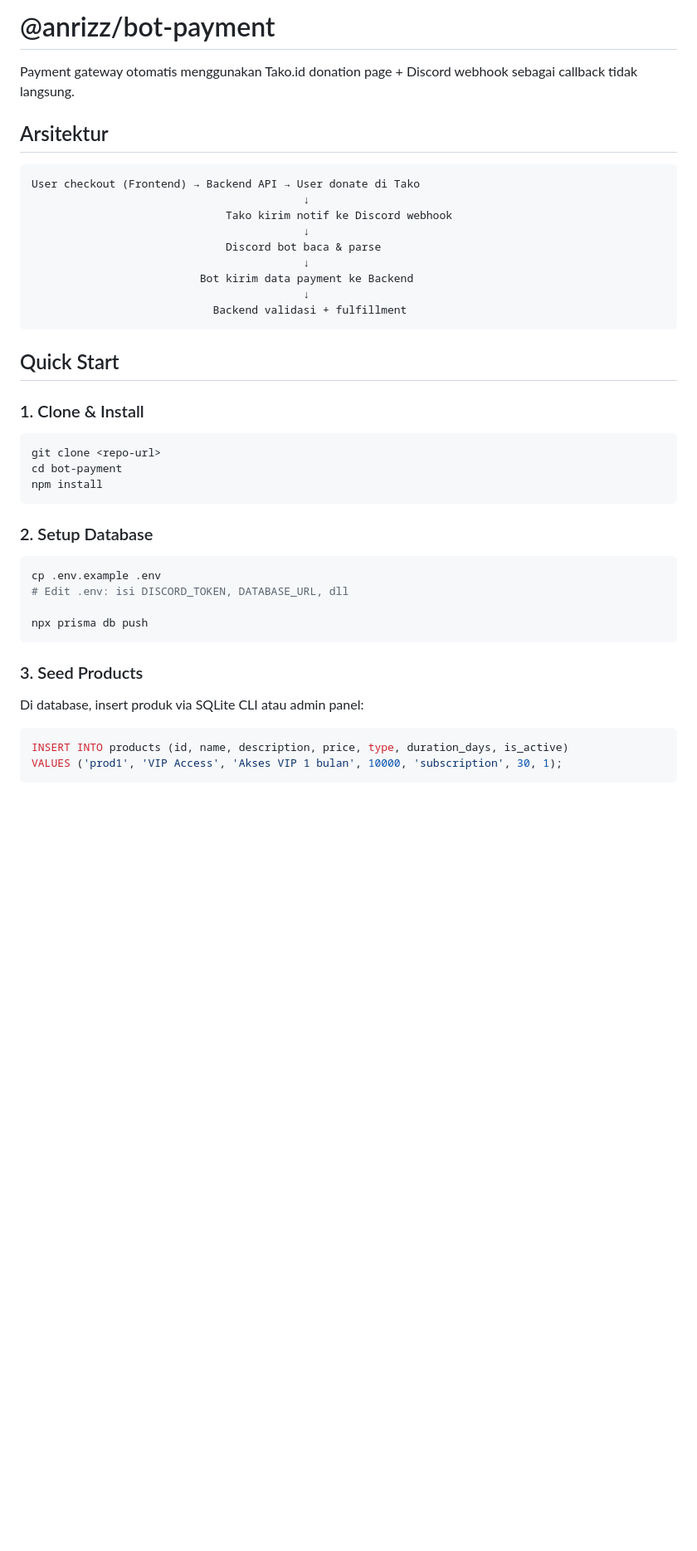
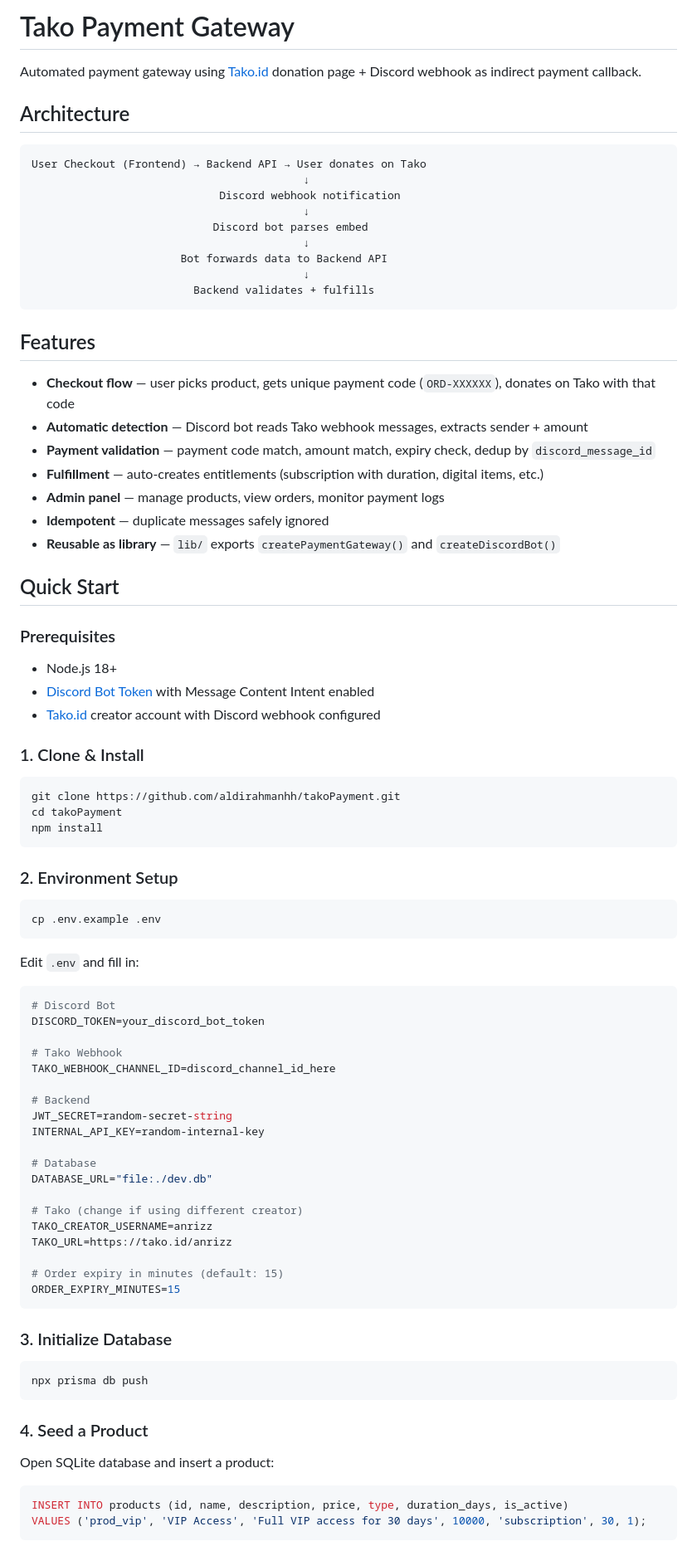
Before and after one commit to aldirahmanhh/takoPayment, a Markdown page: README.md, the part around one of its changes. Shown at 83% size. Rendered like a GitHub page; blank space fills up the shorter version.

````diff
--- a/README.md
+++ b/README.md
@@ -1,46 +1,89 @@
-# @anrizz/bot-payment
+# Tako Payment Gateway
 
-Payment gateway otomatis menggunakan Tako.id donation page + Discord webhook sebagai callback tidak langsung.
+Automated payment gateway using [Tako.id](https://tako.id) donation page + Discord webhook as indirect payment callback.
 
-## Arsitektur
+## Architecture
 
 ```
-User checkout (Frontend) → Backend API → User donate di Tako
+User Checkout (Frontend) → Backend API → User donates on Tako
                                           ↓
-                              Tako kirim notif ke Discord webhook
+                             Discord webhook notification
                                           ↓
-                              Discord bot baca & parse
+                            Discord bot parses embed
                                           ↓
-                          Bot kirim data payment ke Backend
+                       Bot forwards data to Backend API
                                           ↓
-                            Backend validasi + fulfillment
+                         Backend validates + fulfills
 ```
 
+## Features
+
+- **Checkout flow** — user picks product, gets unique payment code (`ORD-XXXXXX`), donates on Tako with that code
+- **Automatic detection** — Discord bot reads Tako webhook messages, extracts sender + amount
+- **Payment validation** — payment code match, amount match, expiry check, dedup by `discord_message_id`
+- **Fulfillment** — auto-creates entitlements (subscription with duration, digital items, etc.)
+- **Admin panel** — manage products, view orders, monitor payment logs
+- **Idempotent** — duplicate messages safely ignored
+- **Reusable as library** — `lib/` exports `createPaymentGateway()` and `createDiscordBot()`
+
 ## Quick Start
+
+### Prerequisites
+
+- Node.js 18+
+- [Discord Bot Token](https://discord.com/developers/applications) with Message Content Intent enabled
+- [Tako.id](https://tako.id) creator account with Discord webhook configured
 
 ### 1. Clone & Install
 
 ```bash
-git clone <repo-url>
-cd bot-payment
+git clone https://github.com/aldirahmanhh/takoPayment.git
+cd takoPayment
 npm install
 ```
 
-### 2. Setup Database
+### 2. Environment Setup
 
 ```bash
 cp .env.example .env
-# Edit .env: isi DISCORD_TOKEN, DATABASE_URL, dll
+```
 
+Edit `.env` and fill in:
+
+```env
+# Discord Bot
+DISCORD_TOKEN=your_discord_bot_token
+
+# Tako Webhook
+TAKO_WEBHOOK_CHANNEL_ID=discord_channel_id_here
+
+# Backend
+JWT_SECRET=random-secret-string
+INTERNAL_API_KEY=random-internal-key
+
+# Database
+DATABASE_URL="file:./dev.db"
+
+# Tako (change if using different creator)
+TAKO_CREATOR_USERNAME=anrizz
+TAKO_URL=https://tako.id/anrizz
+
+# Order expiry in minutes (default: 15)
+ORDER_EXPIRY_MINUTES=15
+```
+
+### 3. Initialize Database
+
+```bash
 npx prisma db push
 ```
 
-### 3. Seed Products
+### 4. Seed a Product
 
-Di database, insert produk via SQLite CLI atau admin panel:
+Open SQLite database and insert a product:
 
 ```sql
 INSERT INTO products (id, name, description, price, type, duration_days, is_active)
-VALUES ('prod1', 'VIP Access', 'Akses VIP 1 bulan', 10000, 'subscription', 30, 1);
+VALUES ('prod_vip', 'VIP Access', 'Full VIP access for 30 days', 10000, 'subscription', 30, 1);
 ```
 
````
Also changed, not shown: other parts of README.md (+99 -47 lines).
